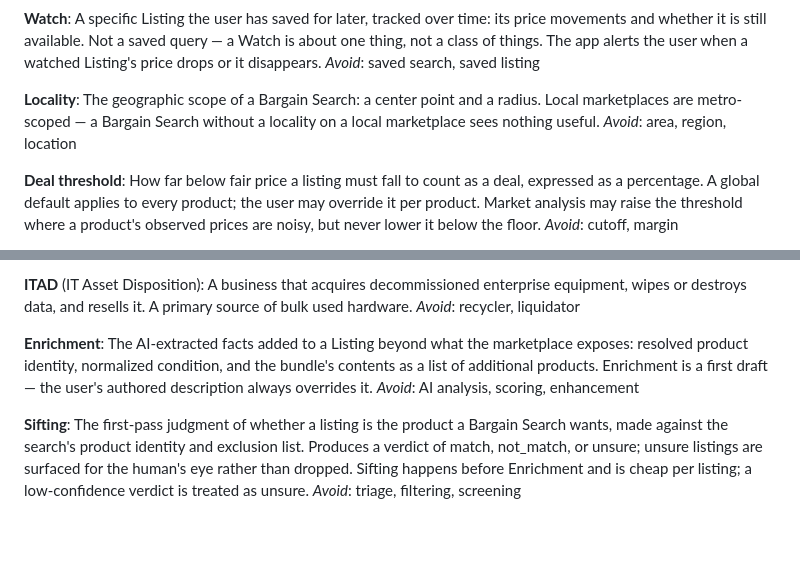
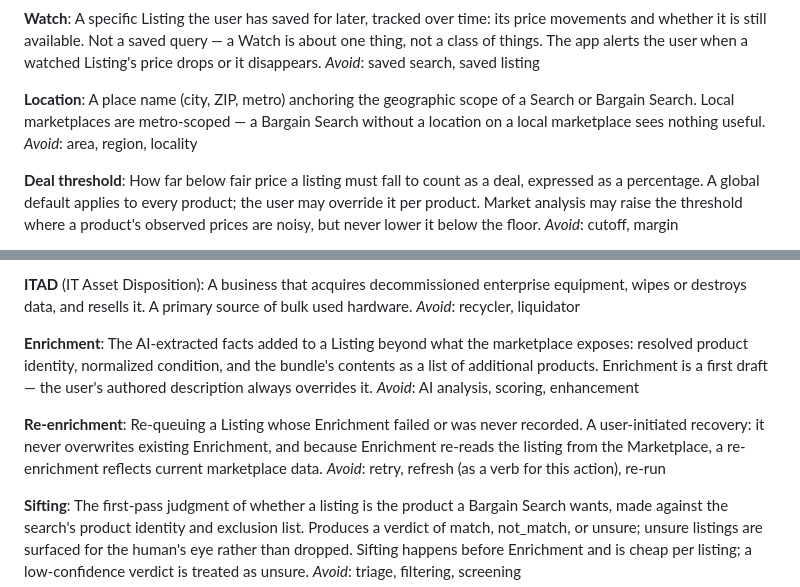
Before and after one commit to jbold569/boldtrader, a Markdown page: GLOSSARY.md, 2 parts joined by grey strips. GitHub-like rendering; blank space fills up the shorter version.

```diff
--- a/GLOSSARY.md
+++ b/GLOSSARY.md
@@ -77,9 +77,9 @@ A specific Listing the user has saved for later, tracked over time: its price mo
 The app alerts the user when a watched Listing's price drops or it disappears.
 _Avoid_: saved search, saved listing
 
-**Locality**:
-The geographic scope of a Bargain Search: a center point and a radius. Local marketplaces are metro-scoped — a Bargain Search without a locality on a local marketplace sees nothing useful.
-_Avoid_: area, region, location
+**Location**:
+A place name (city, ZIP, metro) anchoring the geographic scope of a Search or Bargain Search. Local marketplaces are metro-scoped — a Bargain Search without a location on a local marketplace sees nothing useful.
+_Avoid_: area, region, locality
 
 **Deal threshold**:
 How far below fair price a listing must fall to count as a deal, expressed as a percentage. A global default applies to every product; the user may override it per product. Market analysis may raise the threshold where a product's observed prices are noisy, but never lower it below the floor.
@@ -109,6 +109,10 @@ _Avoid_: recycler, liquidator
 The AI-extracted facts added to a Listing beyond what the marketplace exposes: resolved product identity, normalized condition, and the bundle's contents as a list of additional products. Enrichment is a first draft — the user's authored description always overrides it.
 _Avoid_: AI analysis, scoring, enhancement
 
+**Re-enrichment**:
+Re-queuing a Listing whose Enrichment failed or was never recorded. A user-initiated recovery: it never overwrites existing Enrichment, and because Enrichment re-reads the listing from the Marketplace, a re-enrichment reflects current marketplace data.
+_Avoid_: retry, refresh (as a verb for this action), re-run
+
 **Sifting**:
 The first-pass judgment of whether a listing is the product a Bargain Search wants, made against the search's product identity and exclusion list. Produces a verdict of match, not_match, or unsure; unsure listings are surfaced for the human's eye rather than dropped. Sifting happens before Enrichment and is cheap per listing; a low-confidence verdict is treated as unsure.
 _Avoid_: triage, filtering, screening
```
Also changed, not shown: docs/frontend-architecture.md (+16 -14 lines), docs/migration-plan.md (+6 -6 lines).
